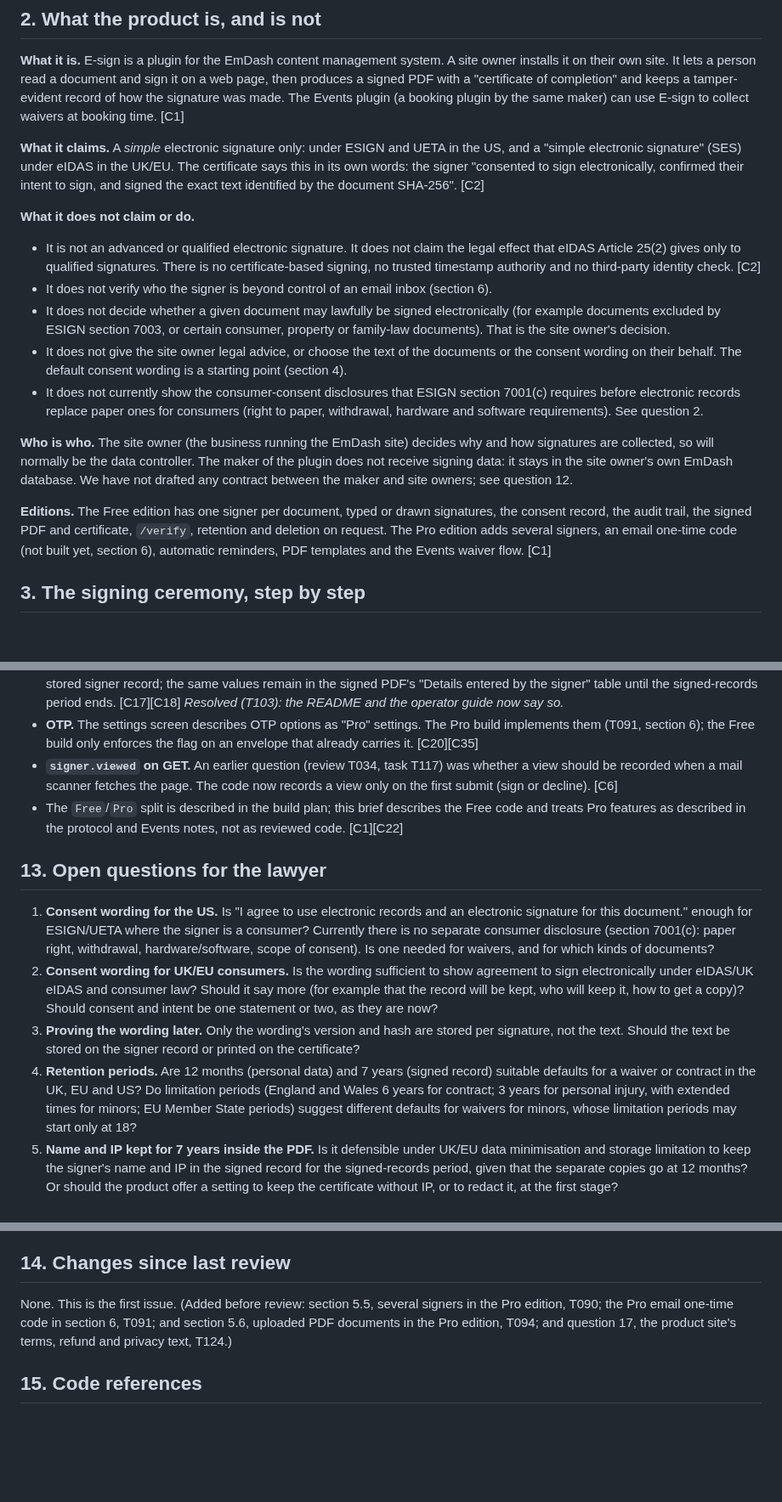
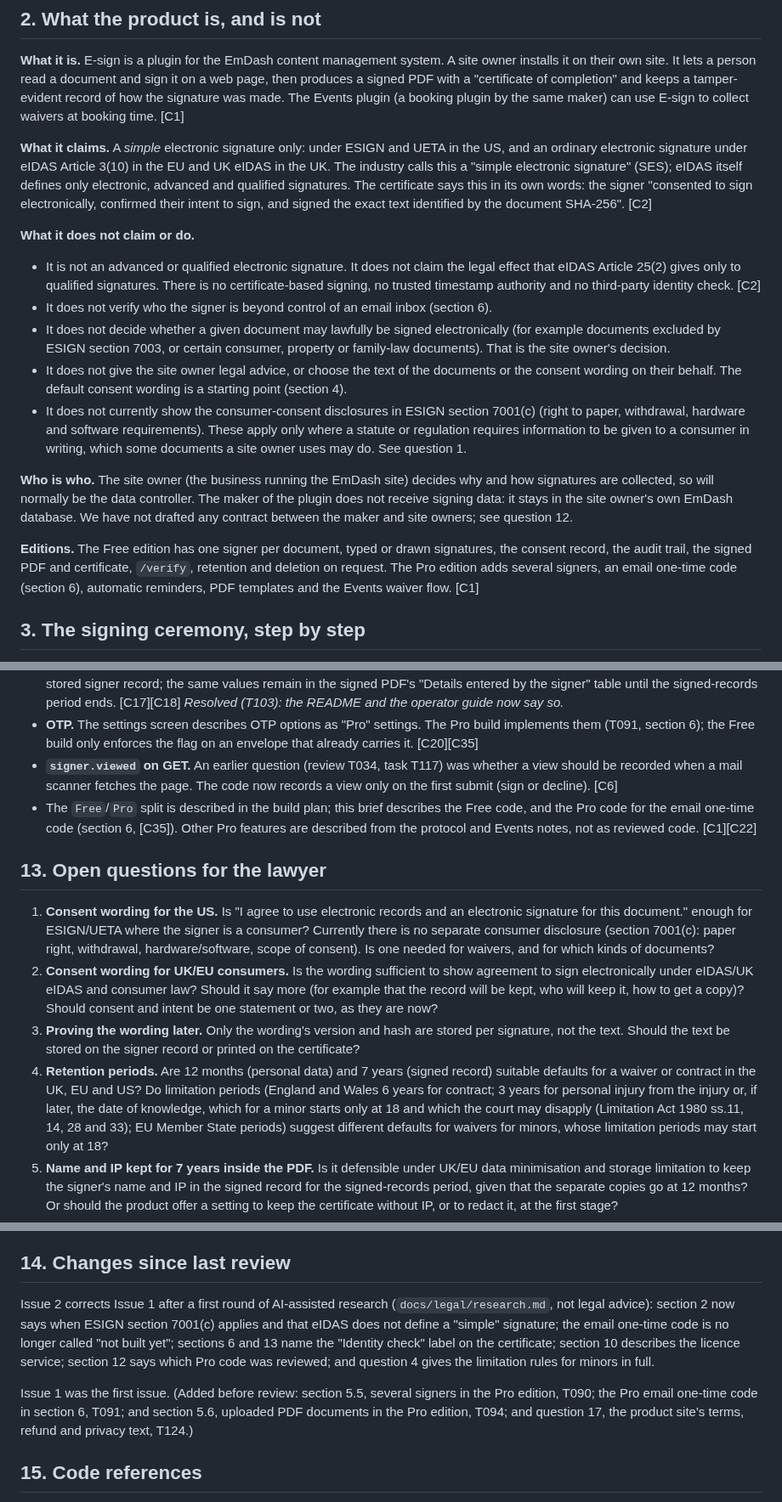
Before and after one commit to semics-uk/emdash-plugins, a Markdown page: docs/legal/brief.md, 3 parts joined by grey strips. Shown at 85% size. GitHub-like rendering; blank space fills up the shorter version.

Commit message:
docs(legal): brief Issue 2 corrects §2, §6, §10, §12 and Q4, Q10; add AI research memo for the lawyer
Co-Authored-By: Claude Opus 5.5 <noreply@anthropic.com>

```diff
--- a/docs/legal/brief.md
+++ b/docs/legal/brief.md
@@ -17,8 +17,9 @@ lets a person read a document and sign it on a web page, then produces a signed
 and keeps a tamper-evident record of how the signature was made. The Events plugin (a booking plugin by the same
 maker) can use E-sign to collect waivers at booking time. [C1]
 
-**What it claims.** A *simple* electronic signature only: under ESIGN and UETA in the US, and a "simple electronic
-signature" (SES) under eIDAS in the UK/EU. The certificate says this in its own words: the signer "consented to sign
+**What it claims.** A *simple* electronic signature only: under ESIGN and UETA in the US, and an ordinary electronic
+signature under eIDAS Article 3(10) in the EU and UK eIDAS in the UK. The industry calls this a "simple electronic
+signature" (SES); eIDAS itself defines only electronic, advanced and qualified signatures. The certificate says this in its own words: the signer "consented to sign
 electronically, confirmed their intent to sign, and signed the exact text identified by the document SHA-256". [C2]
 
 **What it does not claim or do.**
@@ -31,8 +32,9 @@ electronically, confirmed their intent to sign, and signed the exact text identi
   ESIGN section 7003, or certain consumer, property or family-law documents). That is the site owner's decision.
 - It does not give the site owner legal advice, or choose the text of the documents or the consent wording on their
   behalf. The default consent wording is a starting point (section 4).
-- It does not currently show the consumer-consent disclosures that ESIGN section 7001(c) requires before electronic
-  records replace paper ones for consumers (right to paper, withdrawal, hardware and software requirements). See question 2.
+- It does not currently show the consumer-consent disclosures in ESIGN section 7001(c) (right to paper, withdrawal,
+  hardware and software requirements). These apply only where a statute or regulation requires information to be given
+  to a consumer in writing, which some documents a site owner uses may do. See question 1.
 
 **Who is who.** The site owner (the business running the EmDash site) decides why and how signatures are collected, so
 will normally be the data controller. The maker of the plugin does not receive signing data: it stays in the site
@@ -40,7 +42,7 @@ owner's own EmDash database. We have not drafted any contract between the maker
 
 **Editions.** The Free edition has one signer per document, typed or drawn signatures, the consent record, the audit
 trail, the signed PDF and certificate, `/verify`, retention and deletion on request. The Pro edition adds several
-signers, an email one-time code (not built yet, section 6), automatic reminders, PDF templates and the Events waiver
+signers, an email one-time code (section 6), automatic reminders, PDF templates and the Events waiver
 flow. [C1]
 
 ## 3. The signing ceremony, step by step
@@ -379,8 +383,9 @@ people; the integration tokens are signed with keys derived per client, never st
   the Free build only enforces the flag on an envelope that already carries it. [C20][C35]
 - **`signer.viewed` on GET.** An earlier question (review T034, task T117) was whether a view should be recorded when a
   mail scanner fetches the page. The code now records a view only on the first submit (sign or decline). [C6]
-- The `Free`/`Pro` split is described in the build plan; this brief describes the Free code and treats Pro features as
-  described in the protocol and Events notes, not as reviewed code. [C1][C22]
+- The `Free`/`Pro` split is described in the build plan; this brief describes the Free code, and the Pro code for the email
+  one-time code (section 6, [C35]). Other Pro features are described from the protocol and Events notes, not as reviewed
+  code. [C1][C22]
 
 ## 13. Open questions for the lawyer
 
@@ -395,7 +400,8 @@ people; the integration tokens are signed with keys derived per client, never st
    text be stored on the signer record or printed on the certificate?
 4. **Retention periods.** Are 12 months (personal data) and 7 years (signed record) suitable defaults for a waiver or
    contract in the UK, EU and US? Do limitation periods (England and Wales 6 years for contract; 3 years for personal
-   injury, with extended times for minors; EU Member State periods) suggest different defaults for waivers for minors,
+   injury from the injury or, if later, the date of knowledge, which for a minor starts only at 18 and which the court may
+   disapply (Limitation Act 1980 ss.11, 14, 28 and 33); EU Member State periods) suggest different defaults for waivers for minors,
    whose limitation periods may start only at 18?
 5. **Name and IP kept for 7 years inside the PDF.** Is it defensible under UK/EU data minimisation and storage
    limitation to keep the signer's name and IP in the signed record for the signed-records period, given that the
@@ -447,7 +453,13 @@ people; the integration tokens are signed with keys derived per client, never st
 
 ## 14. Changes since last review
 
-None. This is the first issue. (Added before review: section 5.5, several signers in the Pro edition, T090; the Pro email one-time code in section 6, T091; and section 5.6, uploaded PDF documents in the Pro edition, T094; and question 17, the product site's terms, refund and privacy text, T124.)
+Issue 2 corrects Issue 1 after a first round of AI-assisted research (`docs/legal/research.md`, not legal advice):
+section 2 now says when ESIGN section 7001(c) applies and that eIDAS does not define a "simple" signature; the email
+one-time code is no longer called "not built yet"; sections 6 and 13 name the "Identity check" label on the
+certificate; section 10 describes the licence service; section 12 says which Pro code was reviewed; and question 4 gives
+the limitation rules for minors in full.
+
+Issue 1 was the first issue. (Added before review: section 5.5, several signers in the Pro edition, T090; the Pro email one-time code in section 6, T091; and section 5.6, uploaded PDF documents in the Pro edition, T094; and question 17, the product site's terms, refund and privacy text, T124.)
 
 ## 15. Code references
 
```
Also changed, not shown: other parts of docs/legal/brief.md (+7 -5 lines), docs/legal/research.md (added, +470 -0 lines).
